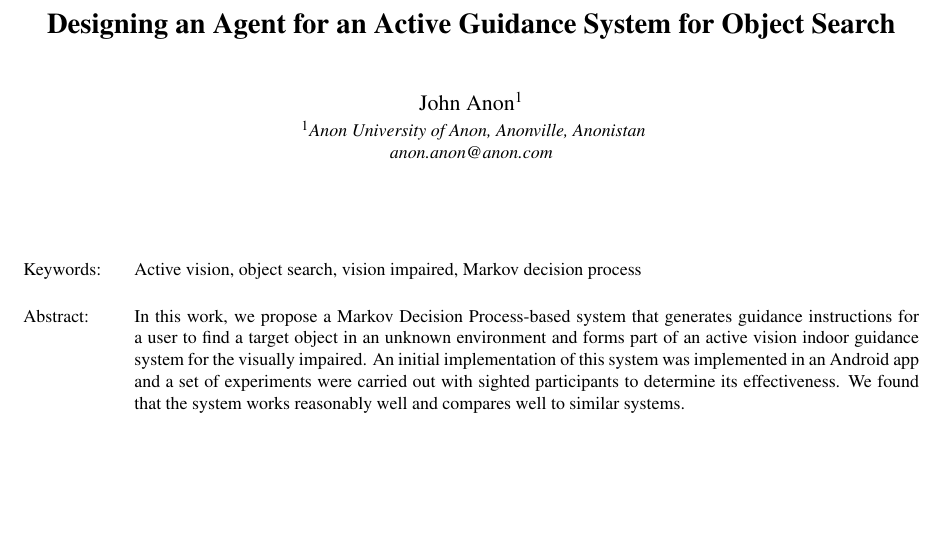
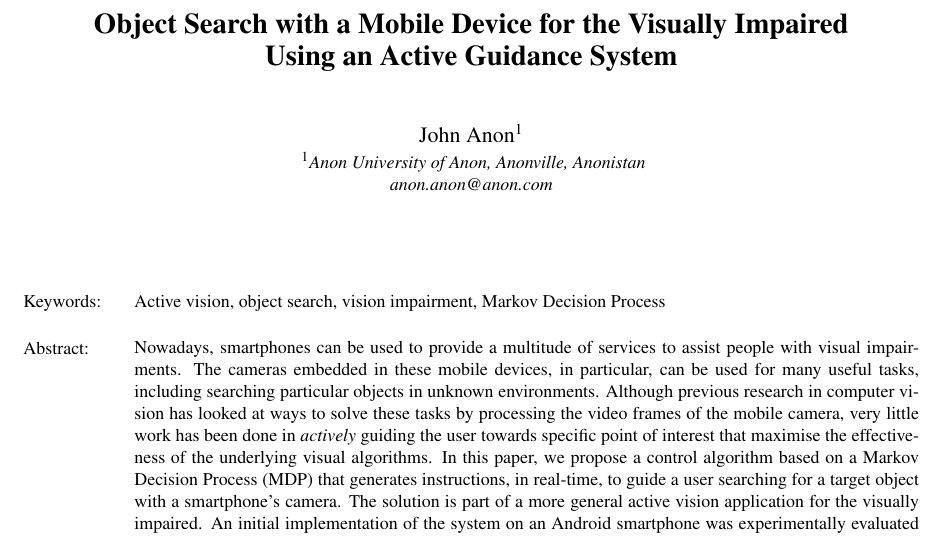
Before and after one commit to yassiezar/visapp2019, a LaTeX document (paper.tex): part of page 1 of 10, cut at the place of the change, the shorter picture padded with empty space. Compiled offline with pdfLaTeX.

Commit message:
new title/abstract and some fixes

```diff
--- a/paper.tex
+++ b/paper.tex
@@ -31,7 +31,7 @@
 
 \begin{document}
 
-\title{Designing an Agent for an Active Guidance System for Object Search}
+\title{Object Search with a Mobile Device for the Visually Impaired\\Using an Active Guidance System}
 
 \author{
   \authorname{John Anon{\sup{1}}}
@@ -41,9 +41,10 @@
 %\email{jlock@lincoln.ac.uk}
 }
 
-\keywords{Active vision, object search, vision impaired, Markov decision process}
+\keywords{Active vision, object search, vision impairment, Markov Decision Process}
 
-\abstract{In this work, we propose a Markov Decision Process-based system that generates guidance instructions for a user to find a target object in an unknown environment and forms part of an active vision indoor guidance system for the visually impaired. An initial implementation of this system was implemented in an Android app and a set of experiments were carried out with sighted participants to determine its effectiveness. We found that the system works reasonably well and compares well to similar systems. }
+\abstract{Nowadays, smartphones can be used to provide a multitude of services to assist people with visual impairments. The cameras embedded in these mobile devices, in particular, can be used for many useful tasks, including searching particular objects in unknown environments. Although previous research in computer vision has looked at ways to solve these tasks by processing the video frames of the mobile camera, very little work has been done in {\em actively} guiding the user towards specific point of interest that maximise the effectiveness of the underlying visual algorithms.
+In this paper, we propose a control algorithm based on a Markov Decision Process (MDP) that generates instructions, in real-time, to guide a user searching for a target object with a smartphone's camera. The solution is part of a more general active vision application for the visually impaired. An initial implementation of the system on an Android smartphone was experimentally evaluated with sighted participants to determine the performance of the control algorithm. The results show the effectiveness of our solution and its potential application to help the visually impaired find objects in unknown environments.}
 
 \onecolumn \maketitle \normalsize \vfill
 
```
Also changed, not shown: paper.tex (4 more changed lines).
